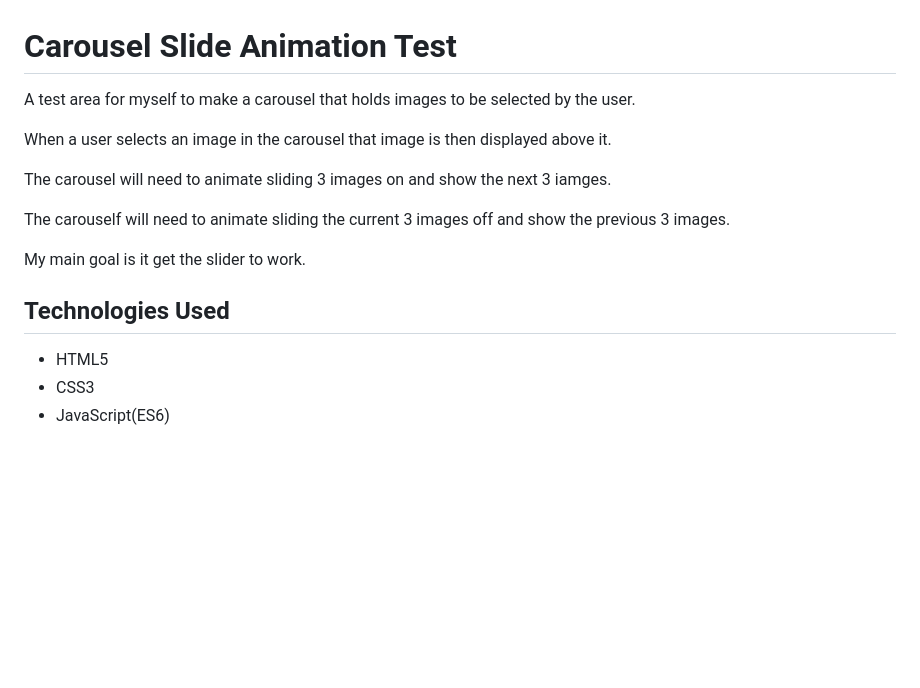
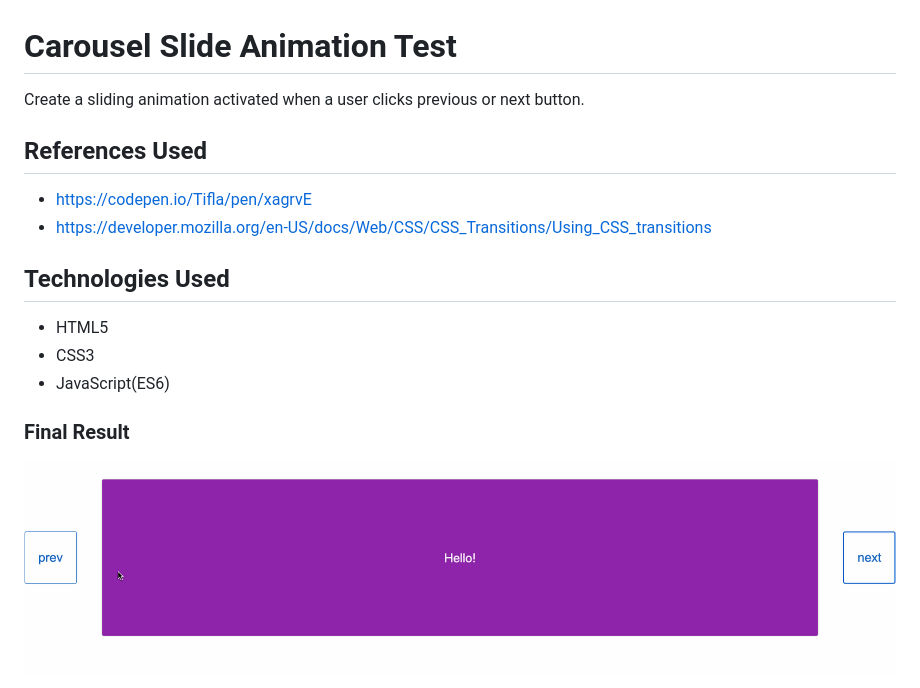
Before and after one commit to cherie-pavicoTsukayama/carousel-slide-animation-test, a Markdown page: readme.md, the part around the change. Drawn GitHub-style; pictures changed too: assets/carousel-1.gif (added); blank space fills up the shorter version.

Commit message:
updated readme to reflect the test project more accurately. Added links used to help complete the test project. Added a gif of the final result

```diff
--- a/readme.md
+++ b/readme.md
@@ -1,15 +1,15 @@
 # Carousel Slide Animation Test
-A test area for myself to make a carousel that holds images to be selected by the user.
+Create a sliding animation activated when a user clicks previous or next button.
 
-When a user selects an image in the carousel that image is then displayed above it.
-
-The carousel will need to animate sliding 3 images on and show the next 3 iamges.
-
-The carouself will need to animate sliding the current 3 images off and show the previous 3 images.
-
-My main goal is it get the slider to work.
+## References Used
+- https://codepen.io/Tifla/pen/xagrvE
+- https://developer.mozilla.org/en-US/docs/Web/CSS/CSS_Transitions/Using_CSS_transitions
 
 ## Technologies Used
 - HTML5
 - CSS3
 - JavaScript(ES6)
+
+
+### Final Result
+<img src="./assets/carousel-1.gif"/>
```
